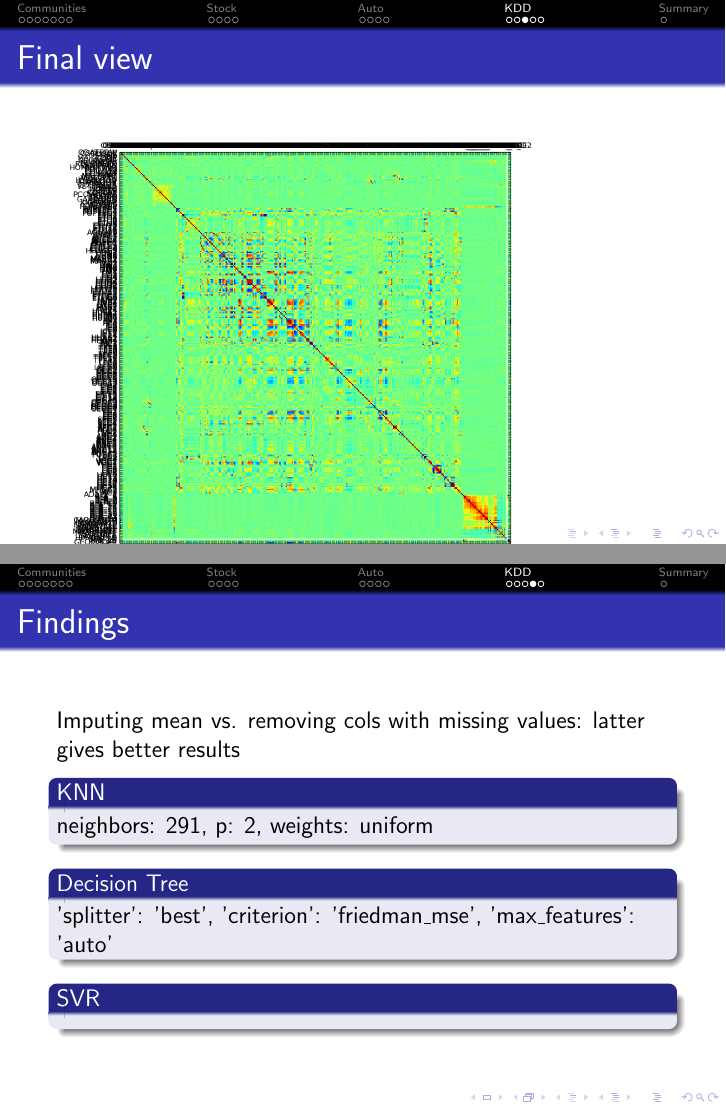
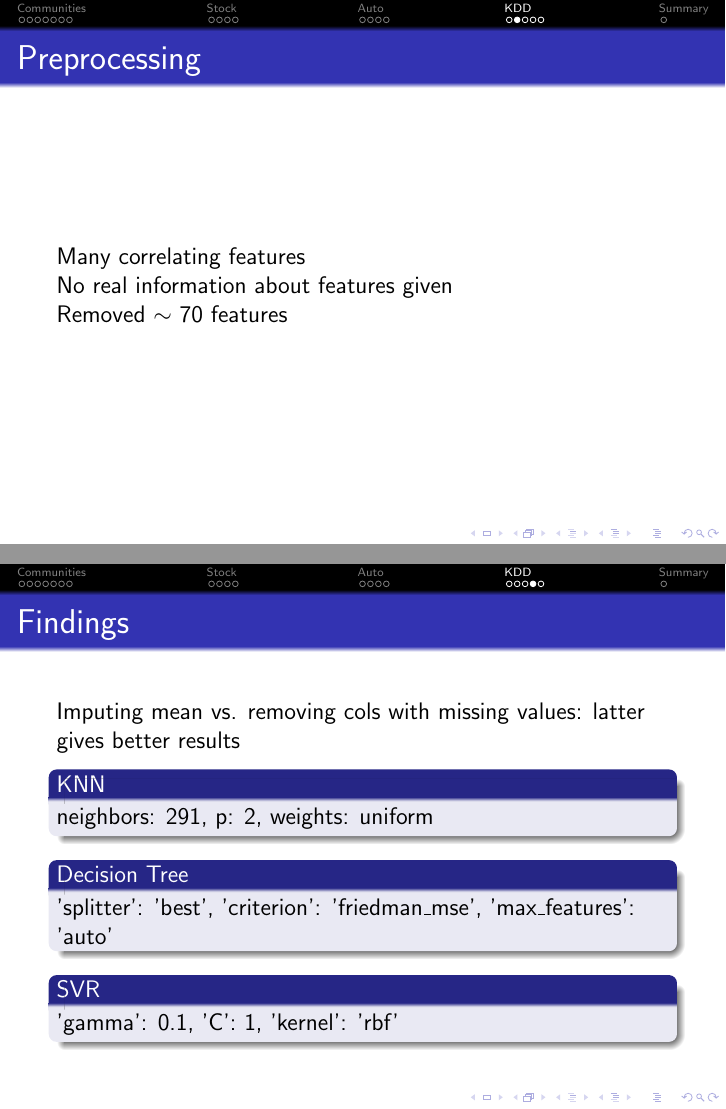
Before and after one commit to CatLassie/MLex1, LaTeX slides (Slides2/slides.tex): pages 20 and 21 of 23 before the commit and pages 19 and 21 of 23 after it, joined at a grey line. Compiled offline with pdfLaTeX.

Commit message:
Preprocessing of kdd

```diff
--- a/Slides2/slides.tex
+++ b/Slides2/slides.tex
@@ -239,7 +239,11 @@ neighbors: 9, p: 2, weights: distance
 \end{frame}
 
 \begin{frame}{Preprocessing}
+Many correlating features
 
+No real information about features given
+
+Removed $\sim$ 70 features
 \end{frame}
 
 \begin{frame}{Final view}
@@ -258,7 +262,7 @@ neighbors: 291, p: 2, weights: uniform
 \end{block}
 
 \begin{block}{SVR}
-
+'gamma': 0.1, 'C': 1, 'kernel': 'rbf'
 \end{block}
 % results from removing:
 % ({'n_neighbors': 291, 'p': 2, 'weights': 'uniform'}, 4.1350573536016384)
```
